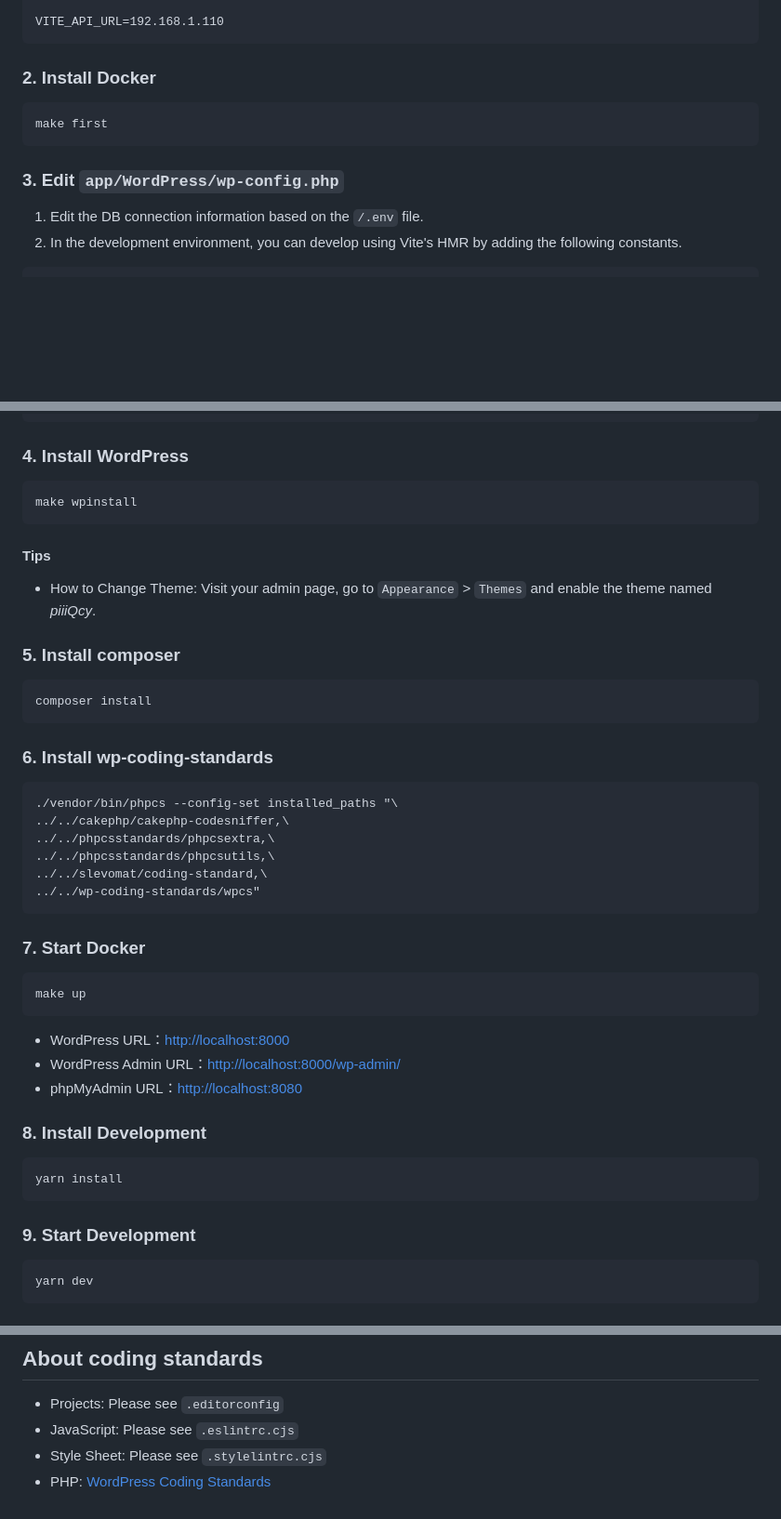
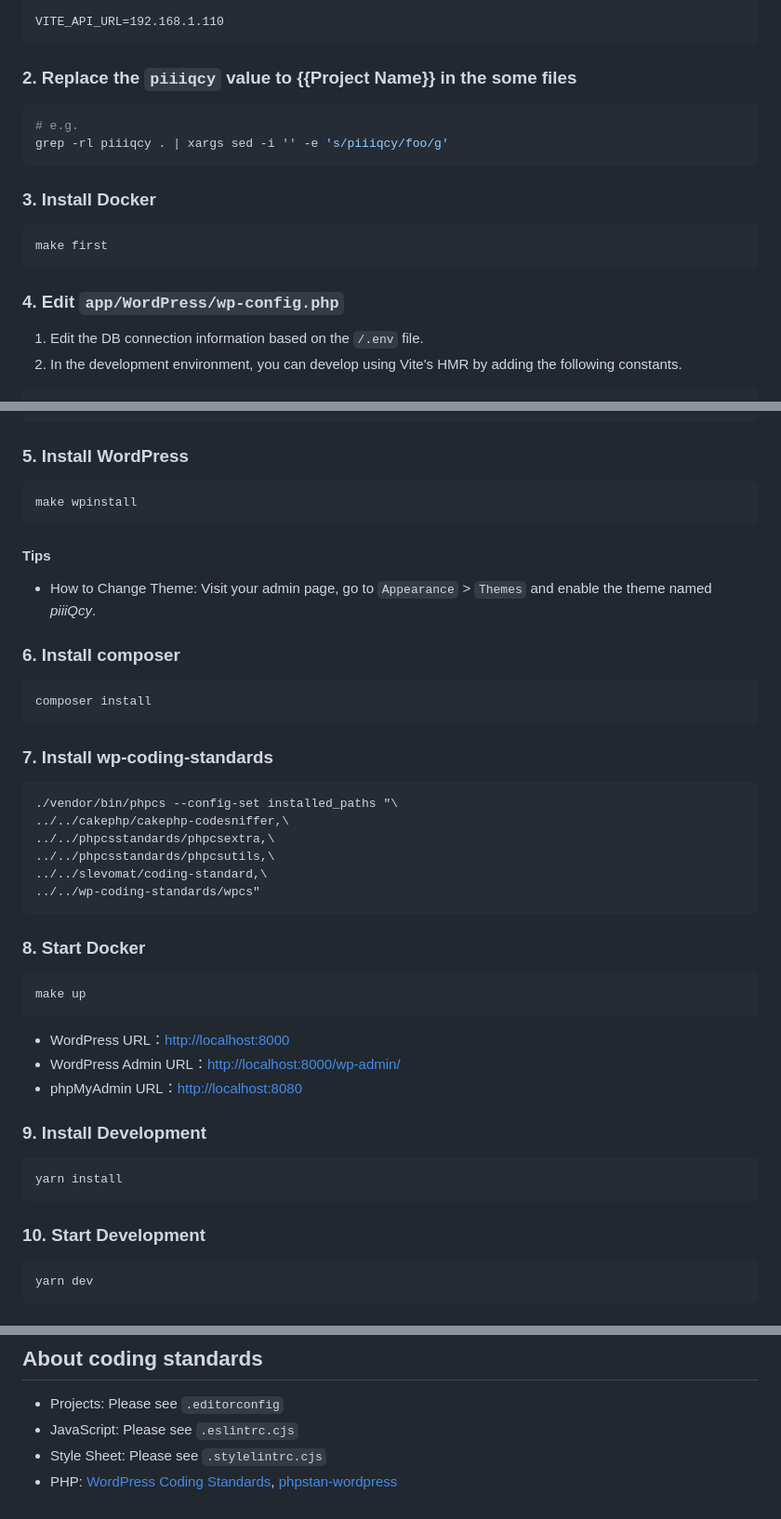
Before and after one commit to TsubasaHiga/piiiqcy, a Markdown page: README.md, 3 parts joined by grey strips. Shown: that part at 93% size. Drawn GitHub-style; blank space fills up the shorter version.

Commit message:
chore: ✨ Update README to reflect project name replacement and reordering of installation steps

````diff
--- a/README.md
+++ b/README.md
@@ -78,13 +78,20 @@ WORDPRESS_DEBUG="true"
 VITE_API_URL=192.168.1.110
 ```
 
-### 2. Install Docker
+### 2. Replace the `piiiqcy` value to {{Project Name}} in the some files
+
+```bash
+# e.g.
+grep -rl piiiqcy . | xargs sed -i '' -e 's/piiiqcy/foo/g'
+```
+
+### 3. Install Docker
 
 ```bash
 make first
 ```
 
-### 3. Edit `app/WordPress/wp-config.php`
+### 4. Edit `app/WordPress/wp-config.php`
 
 1. Edit the DB connection information based on the `/.env` file.
 2. In the development environment, you can develop using Vite's HMR by adding the following constants.
@@ -106,7 +113,7 @@ make first
 + define( 'IS_VITE_DEVELOPMENT', true );
 ```
 
-### 4. Install WordPress
+### 5. Install WordPress
 
 ```bash
 make wpinstall
@@ -116,13 +123,13 @@ make wpinstall
 
 - How to Change Theme: Visit your admin page, go to `Appearance` > `Themes` and enable the theme named _piiiQcy_.
 
-### 5. Install composer
+### 6. Install composer
 
 ```bash
 composer install
 ```
 
-### 6. Install wp-coding-standards
+### 7. Install wp-coding-standards
 
 ```bash
 ./vendor/bin/phpcs --config-set installed_paths "\
@@ -133,7 +140,7 @@ composer install
 ../../wp-coding-standards/wpcs"
 ```
 
-### 7. Start Docker
+### 8. Start Docker
 
 ```bash
 make up
@@ -143,13 +150,13 @@ make up
 - WordPress Admin URL：<http://localhost:8000/wp-admin/>
 - phpMyAdmin URL：<http://localhost:8080>
 
-### 8. Install Development
+### 9. Install Development
 
 ```bash
 yarn install
 ```
 
-### 9. Start Development
+### 10. Start Development
 
 ```bash
 yarn dev
@@ -166,4 +173,4 @@ For the about page link to work, you must register the about page as a static pa
 - Projects: Please see `.editorconfig`
 - JavaScript: Please see `.eslintrc.cjs`
 - Style Sheet: Please see `.stylelintrc.cjs`
-- PHP: [WordPress Coding Standards](https://make.wordpress.org/core/handbook/coding-standards/)
+- PHP: [WordPress Coding Standards](https://make.wordpress.org/core/handbook/coding-standards/), [phpstan-wordpress](https://github.com/szepeviktor/phpstan-wordpress)
````
